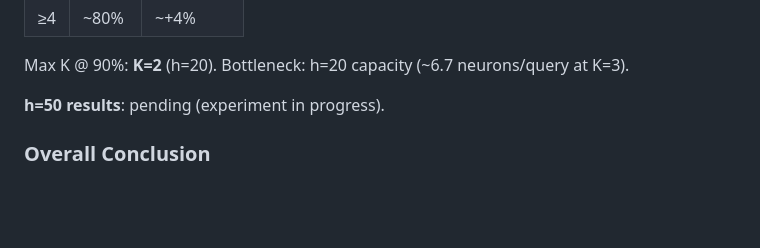
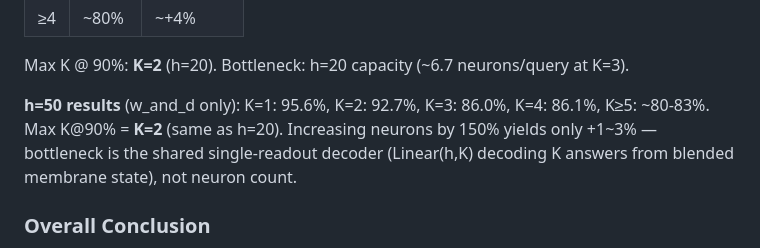
Before and after one commit to KunpengXu-04/SNN-async-delays, a Markdown page: CLAUDE.md, the part around the change. Drawn GitHub-style; blank space fills up the shorter version.

```diff
--- a/CLAUDE.md
+++ b/CLAUDE.md
@@ -189,7 +189,7 @@ Delays' main role is alignment; spatial channels (2K) already handle query separ
 
 Max K @ 90%: **K=2** (h=20). Bottleneck: h=20 capacity (~6.7 neurons/query at K=3).
 
-**h=50 results**: pending (experiment in progress).
+**h=50 results** (w_and_d only): K=1: 95.6%, K=2: 92.7%, K=3: 86.0%, K=4: 86.1%, K≥5: ~80-83%. Max K@90% = **K=2** (same as h=20). Increasing neurons by 150% yields only +1~3% — bottleneck is the shared single-readout decoder (Linear(h,K) decoding K answers from blended membrane state), not neuron count.
 
 ### Overall Conclusion
 
```
Also changed, not shown: snn_async_delays/docs/EXPERIMENT_LOG.md (+28 -1 lines).
